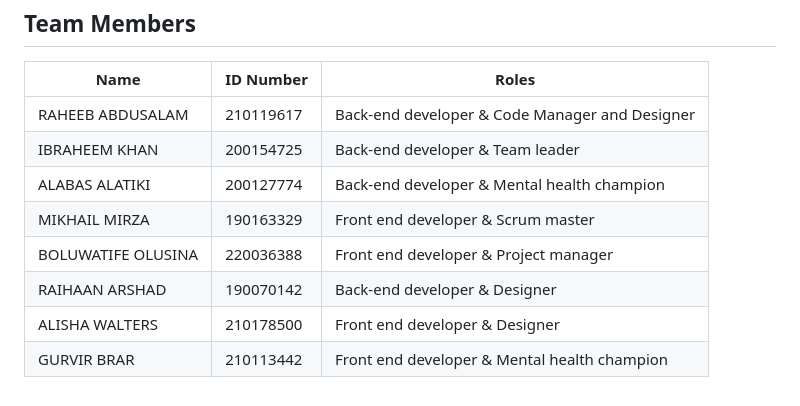
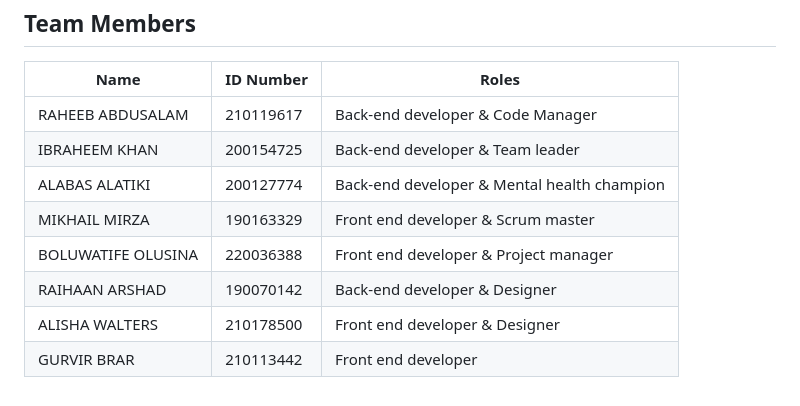
Before and after one commit to RaheebAbdulsalam/Team-02, a Markdown page: README.md, the part around the change. Rendered like a GitHub page.

```diff
--- a/README.md
+++ b/README.md
@@ -22,7 +22,7 @@ The functionality of the Game Station website is designed with the user in mind.
     <tr>
       <td>RAHEEB ABDUSALAM</td>
       <td>210119617</td>
-      <td>Back-end developer & Code Manager and Designer</td>
+      <td>Back-end developer & Code Manager</td>
     </tr>
     <tr>
       <td>IBRAHEEM KHAN</td>
@@ -57,7 +57,7 @@ The functionality of the Game Station website is designed with the user in mind.
      <tr>
       <td>GURVIR BRAR</td>
       <td>210113442</td>
-      <td>Front end developer & Mental health champion </td>
+      <td>Front end developer</td>
     </tr>
   </tbody>
 </table>
```
